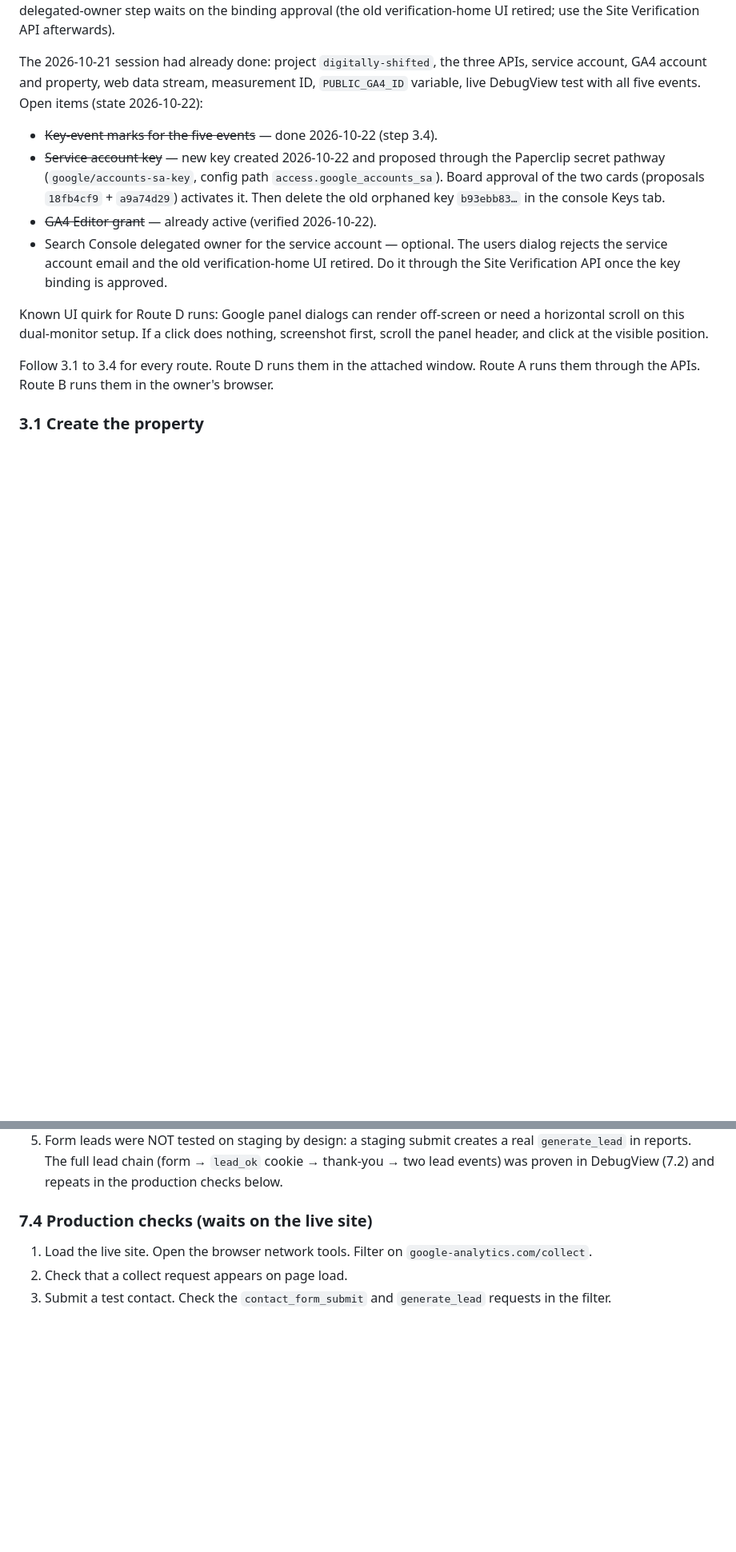
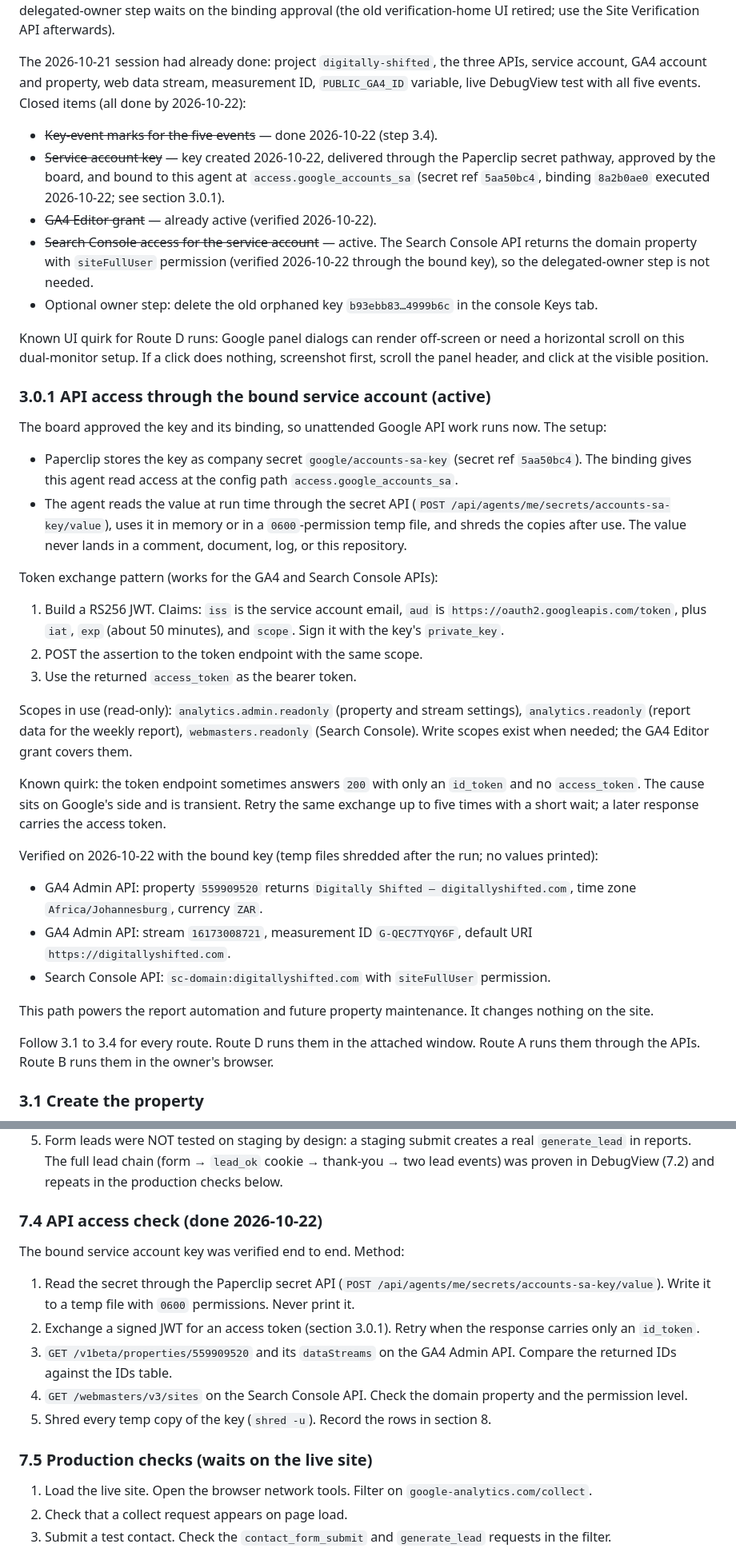
Before and after one commit to Digitally-Shifted/website-relaunch, a Markdown page: docs/analytics-setup.md, 2 parts joined by grey strips. Shown at 80% size. Rendered like a GitHub page; blank space fills up the shorter version.

Commit message:
DIG-65: secret binding executed; API access verified end to end against GA4 and Search Console

```diff
--- a/docs/analytics-setup.md
+++ b/docs/analytics-setup.md
@@ -205,24 +207,69 @@ Verification API afterwards).
 The 2026-10-21 session had already done: project `digitally-shifted`, the
 three APIs, service account, GA4 account and property, web data stream,
 measurement ID, `PUBLIC_GA4_ID` variable, live DebugView test with all five
-events. Open items (state 2026-10-22):
+events. Closed items (all done by 2026-10-22):
 
 - ~~Key-event marks for the five events~~ — done 2026-10-22 (step 3.4).
-- ~~Service account key~~ — new key created 2026-10-22 and proposed through
-  the Paperclip secret pathway (`google/accounts-sa-key`, config path
-  `access.google_accounts_sa`). Board approval of the two cards (proposals
-  `18fb4cf9` + `a9a74d29`) activates it. Then delete the old orphaned key
-  `b93ebb83…` in the console Keys tab.
+- ~~Service account key~~ — key created 2026-10-22, delivered through the
+  Paperclip secret pathway, approved by the board, and bound to this agent
+  at `access.google_accounts_sa` (secret ref `5aa50bc4`, binding `8a2b0ae0`
+  executed 2026-10-22; see section 3.0.1).
 - ~~GA4 Editor grant~~ — already active (verified 2026-10-22).
-- Search Console delegated owner for the service account — optional. The
-  users dialog rejects the service account email and the old
-  verification-home UI retired. Do it through the Site Verification API once
-  the key binding is approved.
+- ~~Search Console access for the service account~~ — active. The
+  Search Console API returns the domain property with `siteFullUser`
+  permission (verified 2026-10-22 through the bound key), so the
+  delegated-owner step is not needed.
+- Optional owner step: delete the old orphaned key `b93ebb83…4999b6c` in
+  the console Keys tab.
 
 Known UI quirk for Route D runs: Google panel dialogs can render off-screen
 or need a horizontal scroll on this dual-monitor setup. If a click does
 nothing, screenshot first, scroll the panel header, and click at the visible
 position.
+
+### 3.0.1 API access through the bound service account (active)
+
+The board approved the key and its binding, so unattended Google API work
+runs now. The setup:
+
+- Paperclip stores the key as company secret `google/accounts-sa-key`
+  (secret ref `5aa50bc4`). The binding gives this agent read access at the
+  config path `access.google_accounts_sa`.
+- The agent reads the value at run time through the secret API
+  (`POST /api/agents/me/secrets/accounts-sa-key/value`), uses it in memory
+  or in a `0600`-permission temp file, and shreds the copies after use. The
+  value never lands in a comment, document, log, or this repository.
+
+Token exchange pattern (works for the GA4 and Search Console APIs):
+
+1. Build a RS256 JWT. Claims: `iss` is the service account email, `aud` is
+   `https://oauth2.googleapis.com/token`, plus `iat`, `exp` (about
+   50 minutes), and `scope`. Sign it with the key's `private_key`.
+2. POST the assertion to the token endpoint with the same scope.
+3. Use the returned `access_token` as the bearer token.
+
+Scopes in use (read-only): `analytics.admin.readonly` (property and stream
+settings), `analytics.readonly` (report data for the weekly report),
+`webmasters.readonly` (Search Console). Write scopes exist when needed; the
+GA4 Editor grant covers them.
+
+Known quirk: the token endpoint sometimes answers `200` with only an
+`id_token` and no `access_token`. The cause sits on Google's side and is
+transient. Retry the same exchange up to five times with a short wait; a
+later response carries the access token.
+
+Verified on 2026-10-22 with the bound key (temp files shredded after the
+run; no values printed):
+
+- GA4 Admin API: property `559909520` returns `Digitally Shifted —
+  digitallyshifted.com`, time zone `Africa/Johannesburg`, currency `ZAR`.
+- GA4 Admin API: stream `16173008721`, measurement ID `G-QEC7TYQY6F`,
+  default URI `https://digitallyshifted.com`.
+- Search Console API: `sc-domain:digitallyshifted.com` with `siteFullUser`
+  permission.
+
+This path powers the report automation and future property maintenance.
+It changes nothing on the site.
 
 Follow 3.1 to 3.4 for every route. Route D runs them in the attached
 window. Route A runs them through the APIs. Route B runs them in the
@@ -415,7 +462,23 @@ Verified with a live visit to
    cookie → thank-you → two lead events) was proven in DebugView (7.2) and
    repeats in the production checks below.
 
-### 7.4 Production checks (waits on the live site)
+### 7.4 API access check (done 2026-10-22)
+
+The bound service account key was verified end to end. Method:
+
+1. Read the secret through the Paperclip secret API
+   (`POST /api/agents/me/secrets/accounts-sa-key/value`). Write it to a
+   temp file with `0600` permissions. Never print it.
+2. Exchange a signed JWT for an access token (section 3.0.1). Retry when
+   the response carries only an `id_token`.
+3. `GET /v1beta/properties/559909520` and its `dataStreams` on the GA4
+   Admin API. Compare the returned IDs against the IDs table.
+4. `GET /webmasters/v3/sites` on the Search Console API. Check the domain
+   property and the permission level.
+5. Shred every temp copy of the key (`shred -u`). Record the rows in
+   section 8.
+
+### 7.5 Production checks (waits on the live site)
 
 1. Load the live site. Open the browser network tools. Filter on `google-analytics.com/collect`.
 2. Check that a collect request appears on page load.
```
Also changed, not shown: other parts of docs/analytics-setup.md (+21 -15 lines).
